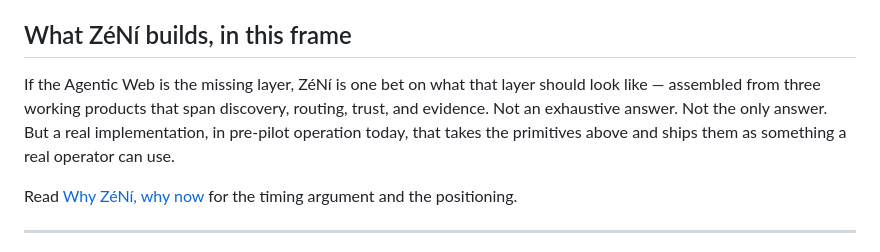
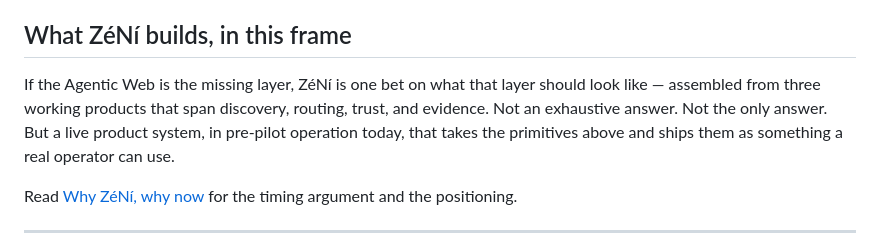
Before and after one commit to Kelisi808/_ZeNi_, a Markdown page: AGENTIC_WEB.md, the part around the change. Rendered like a GitHub page.

```diff
--- a/AGENTIC_WEB.md
+++ b/AGENTIC_WEB.md
@@ -78,7 +78,7 @@ Two observations make this urgent:
 
 ## What ZéNí builds, in this frame
 
-If the Agentic Web is the missing layer, ZéNí is one bet on what that layer should look like — assembled from three working products that span discovery, routing, trust, and evidence. Not an exhaustive answer. Not the only answer. But a real implementation, in pre-pilot operation today, that takes the primitives above and ships them as something a real operator can use.
+If the Agentic Web is the missing layer, ZéNí is one bet on what that layer should look like — assembled from three working products that span discovery, routing, trust, and evidence. Not an exhaustive answer. Not the only answer. But a live product system, in pre-pilot operation today, that takes the primitives above and ships them as something a real operator can use.
 
 Read [Why ZéNí, why now](WHY_ZENI.md) for the timing argument and the positioning.
 
```
Also changed, not shown: FAQ.md (+1 -1 lines), MANIFESTO.md (+1 -0 lines).
